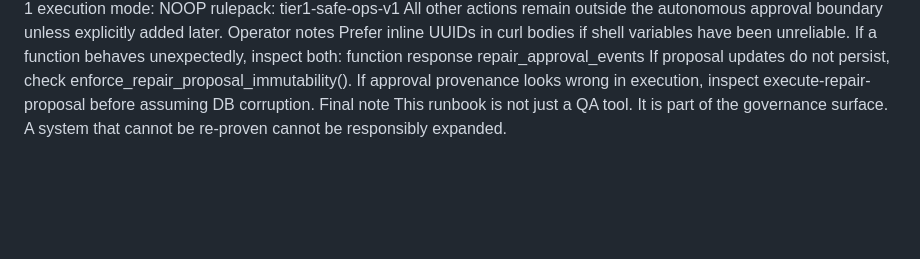
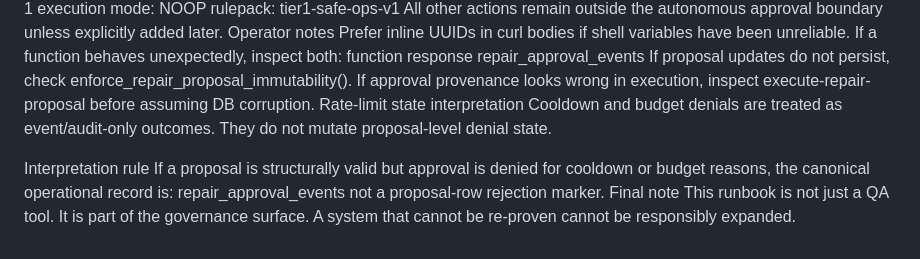
Before and after one commit to SteveRegs/illara-governance-dashboard, a Markdown page: docs/autonomous_repair_v1_regression_runbook.md, the part around the change. GitHub-like rendering; blank space fills up the shorter version.

```diff
--- a/docs/autonomous_repair_v1_regression_runbook.md
+++ b/docs/autonomous_repair_v1_regression_runbook.md
@@ -523,6 +523,14 @@ function response
 repair_approval_events
 If proposal updates do not persist, check enforce_repair_proposal_immutability().
 If approval provenance looks wrong in execution, inspect execute-repair-proposal before assuming DB corruption.
+Rate-limit state interpretation
+Cooldown and budget denials are treated as event/audit-only outcomes.
+They do not mutate proposal-level denial state.
+
+Interpretation rule
+If a proposal is structurally valid but approval is denied for cooldown or budget reasons, the canonical operational record is:
+repair_approval_events
+not a proposal-row rejection marker.
 Final note
 This runbook is not just a QA tool.
 It is part of the governance surface.
```
Also changed, not shown: docs/autonomous_repair_v1_milestone.md (+13 -0 lines), docs/continuity/2026-03-10_continuity_packet.md (+5 -0 lines).
